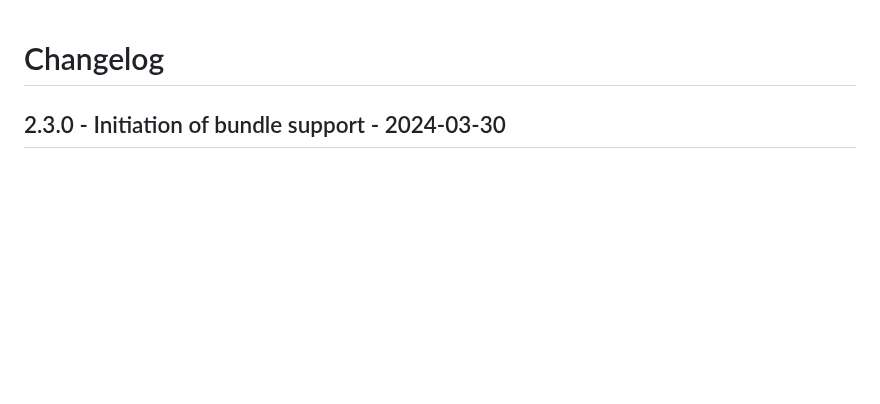
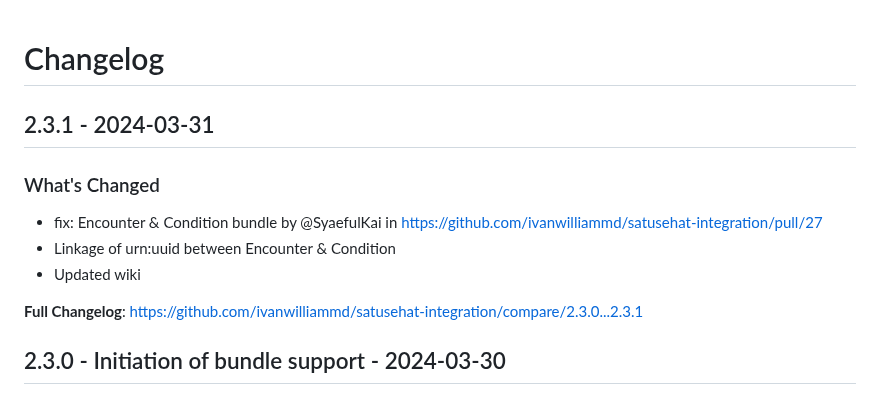
Before and after one commit to ivanwilliammd/satusehat-integration, a Markdown page: CHANGELOG.md, the part around one of its changes. GitHub-like rendering; blank space fills up the shorter version.

Commit message:
Update CHANGELOG

```diff
--- a/CHANGELOG.md
+++ b/CHANGELOG.md
@@ -1,4 +1,14 @@
 # Changelog
+
+## 2.3.1 - 2024-03-31
+
+### What's Changed
+
+* fix: Encounter & Condition bundle by @SyaefulKai in https://github.com/ivanwilliammd/satusehat-integration/pull/27
+* Linkage of urn:uuid between Encounter & Condition
+* Updated wiki
+
+**Full Changelog**: https://github.com/ivanwilliammd/satusehat-integration/compare/2.3.0...2.3.1
 
 ## 2.3.0 - Initiation of bundle support - 2024-03-30
 
```
Also changed, not shown: other parts of CHANGELOG.md (+2 -0 lines).
